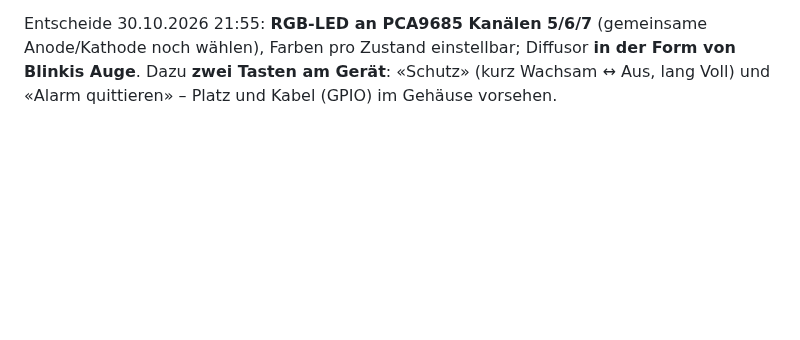
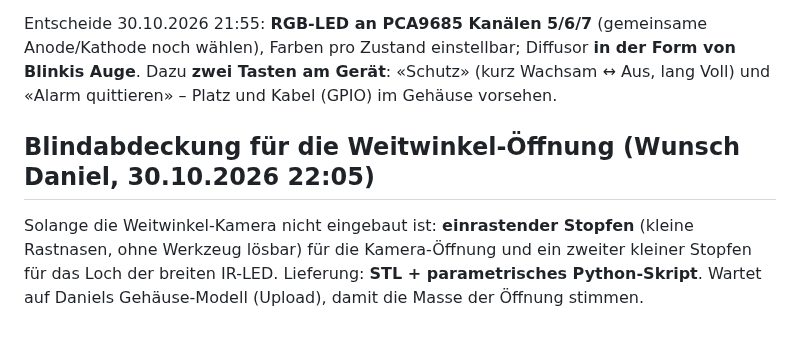
Before and after one commit to DonElektro/MotionWatch, a Markdown page: docs/Gehaeuse_Variante2_Weitwinkel.md, the part around the change. Drawn GitHub-style; blank space fills up the shorter version.

Commit message:
Gehäuse-Notiz: Blindabdeckung Weitwinkel (wartet auf Modell)
Co-Authored-By: Claude Opus 5.5 <noreply@anthropic.com>
Claude-Session: https://claude.ai/code/session_019Hz7wKVUG5BNGrCZpdKc8z

```diff
--- a/docs/Gehaeuse_Variante2_Weitwinkel.md
+++ b/docs/Gehaeuse_Variante2_Weitwinkel.md
@@ -55,3 +55,9 @@ Schleifring wie das zweite Flachkabel). Ansteuerung offen (WS2812 an GPIO oder R
 Entscheide 30.10.2026 21:55: **RGB-LED an PCA9685 Kanälen 5/6/7** (gemeinsame Anode/Kathode noch wählen), Farben pro Zustand
 einstellbar; Diffusor **in der Form von Blinkis Auge**. Dazu **zwei Tasten am Gerät**: «Schutz» (kurz Wachsam ↔ Aus, lang Voll)
 und «Alarm quittieren» – Platz und Kabel (GPIO) im Gehäuse vorsehen.
+
+## Blindabdeckung für die Weitwinkel-Öffnung (Wunsch Daniel, 30.10.2026 22:05)
+
+Solange die Weitwinkel-Kamera nicht eingebaut ist: **einrastender Stopfen** (kleine Rastnasen, ohne Werkzeug lösbar) für die
+Kamera-Öffnung und ein zweiter kleiner Stopfen für das Loch der breiten IR-LED. Lieferung: **STL + parametrisches Python-Skript**.
+Wartet auf Daniels Gehäuse-Modell (Upload), damit die Masse der Öffnung stimmen.
```
